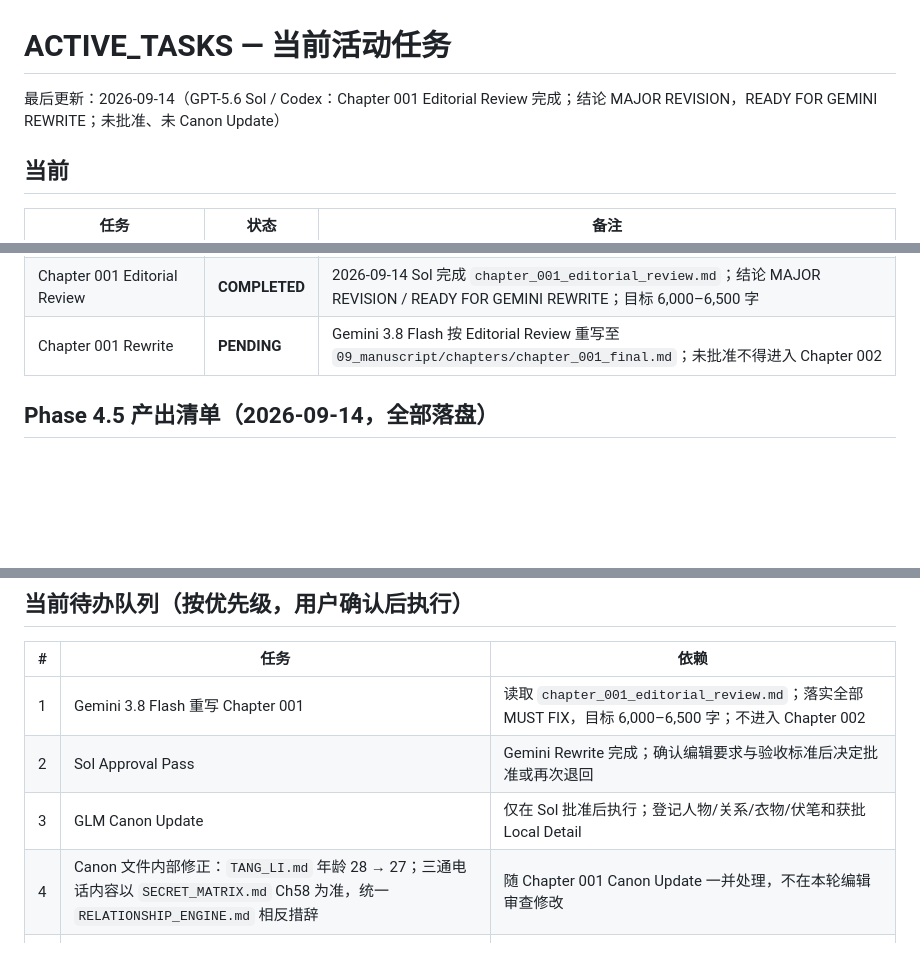
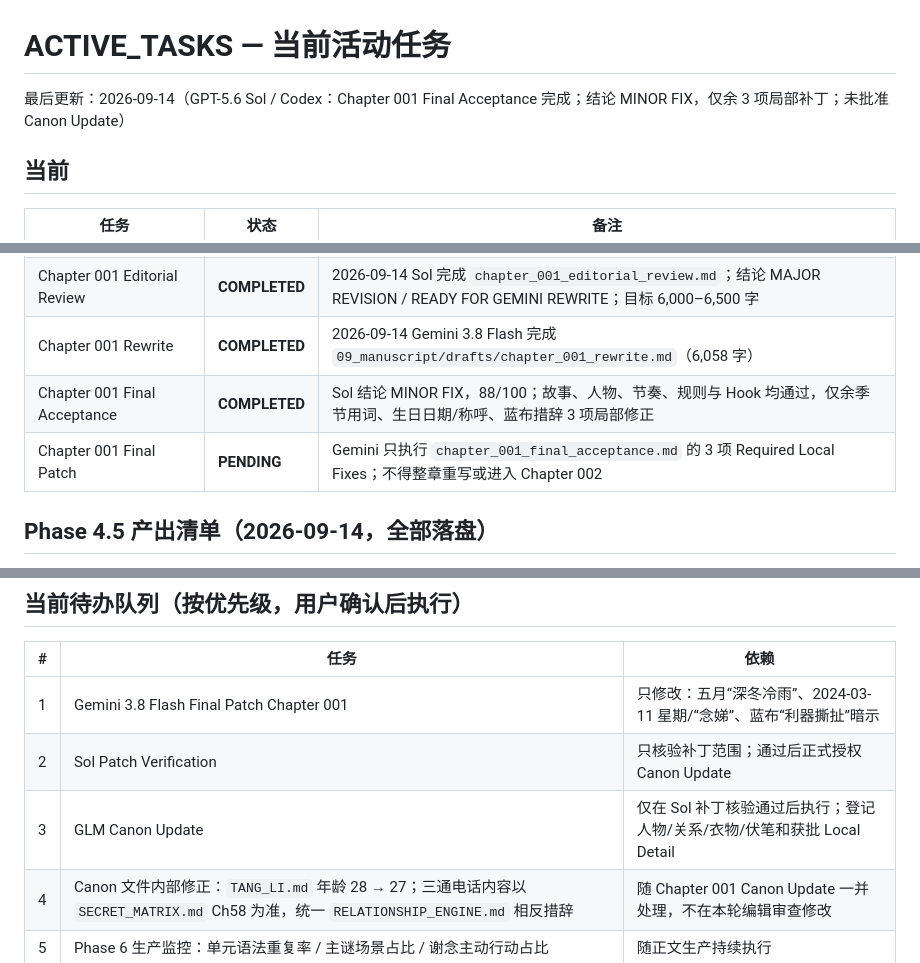
Before and after one commit to pengcheng2000/NOVEL_LAB, a Markdown page: 00_system/ACTIVE_TASKS.md, 3 parts joined by grey strips. GitHub-like rendering; blank space fills up the shorter version.

```diff
--- a/00_system/ACTIVE_TASKS.md
+++ b/00_system/ACTIVE_TASKS.md
@@ -1,6 +1,6 @@
 # ACTIVE_TASKS — 当前活动任务
 
-最后更新：2026-09-14（GPT-5.6 Sol / Codex：Chapter 001 Editorial Review 完成；结论 MAJOR REVISION，READY FOR GEMINI REWRITE；未批准、未 Canon Update）
+最后更新：2026-09-14（GPT-5.6 Sol / Codex：Chapter 001 Final Acceptance 完成；结论 MINOR FIX，仅余 3 项局部补丁；未批准 Canon Update）
 
 ## 当前
 
@@ -16,7 +16,9 @@
 | Chapter 001 Draft | **COMPLETED** | 2026-09-14 Gemini 3.8 Flash 完成 `09_manuscript/drafts/chapter_001_draft.md`（约 8,373 字，超建议区间，待 Sol 裁决压缩） |
 | Chapter 001 Continuity Pass | **COMPLETED** | 2026-09-14 GLM 完成，产出 `12_production/editorial/chapter_001_continuity.md`；结论 PASS WITH NOTES，无 BLOCKER；Canon 未更新 |
 | Chapter 001 Editorial Review | **COMPLETED** | 2026-09-14 Sol 完成 `chapter_001_editorial_review.md`；结论 MAJOR REVISION / READY FOR GEMINI REWRITE；目标 6,000–6,500 字 |
-| Chapter 001 Rewrite | **PENDING** | Gemini 3.8 Flash 按 Editorial Review 重写至 `09_manuscript/chapters/chapter_001_final.md`；未批准不得进入 Chapter 002 |
+| Chapter 001 Rewrite | **COMPLETED** | 2026-09-14 Gemini 3.8 Flash 完成 `09_manuscript/drafts/chapter_001_rewrite.md`（6,058 字） |
+| Chapter 001 Final Acceptance | **COMPLETED** | Sol 结论 MINOR FIX，88/100；故事、人物、节奏、规则与 Hook 均通过，仅余季节用词、生日日期/称呼、蓝布措辞 3 项局部修正 |
+| Chapter 001 Final Patch | **PENDING** | Gemini 只执行 `chapter_001_final_acceptance.md` 的 3 项 Required Local Fixes；不得整章重写或进入 Chapter 002 |
 
 ## Phase 4.5 产出清单（2026-09-14，全部落盘）
 
@@ -40,9 +42,9 @@
 
 | # | 任务 | 依赖 |
 |---|---|---|
-| 1 | Gemini 3.8 Flash 重写 Chapter 001 | 读取 `chapter_001_editorial_review.md`；落实全部 MUST FIX，目标 6,000–6,500 字；不进入 Chapter 002 |
-| 2 | Sol Approval Pass | Gemini Rewrite 完成；确认编辑要求与验收标准后决定批准或再次退回 |
-| 3 | GLM Canon Update | 仅在 Sol 批准后执行；登记人物/关系/衣物/伏笔和获批 Local Detail |
+| 1 | Gemini 3.8 Flash Final Patch Chapter 001 | 只修改：五月“深冬冷雨”、2024-03-11 星期/“念娣”、蓝布“利器撕扯”暗示 |
+| 2 | Sol Patch Verification | 只核验补丁范围；通过后正式授权 Canon Update |
+| 3 | GLM Canon Update | 仅在 Sol 补丁核验通过后执行；登记人物/关系/衣物/伏笔和获批 Local Detail |
 | 4 | Canon 文件内部修正：`TANG_LI.md` 年龄 28 → 27；三通电话内容以 `SECRET_MATRIX.md` Ch58 为准，统一 `RELATIONSHIP_ENGINE.md` 相反措辞 | 随 Chapter 001 Canon Update 一并处理，不在本轮编辑审查修改 |
 | 5 | Phase 6 生产监控：单元语法重复率 / 主谜场景占比 / 谢念主动行动占比 | 随正文生产持续执行 |
 | 6 | ORIGINAL_PROJECT_DISCOVERY 反向入库（C06 负空间数据库 + C08 规则武器职业化） | 用户确认；不影响 C05 |
```
Also changed, not shown: 00_system/HANDOFF.md (+16 -7 lines), 1 other file.
